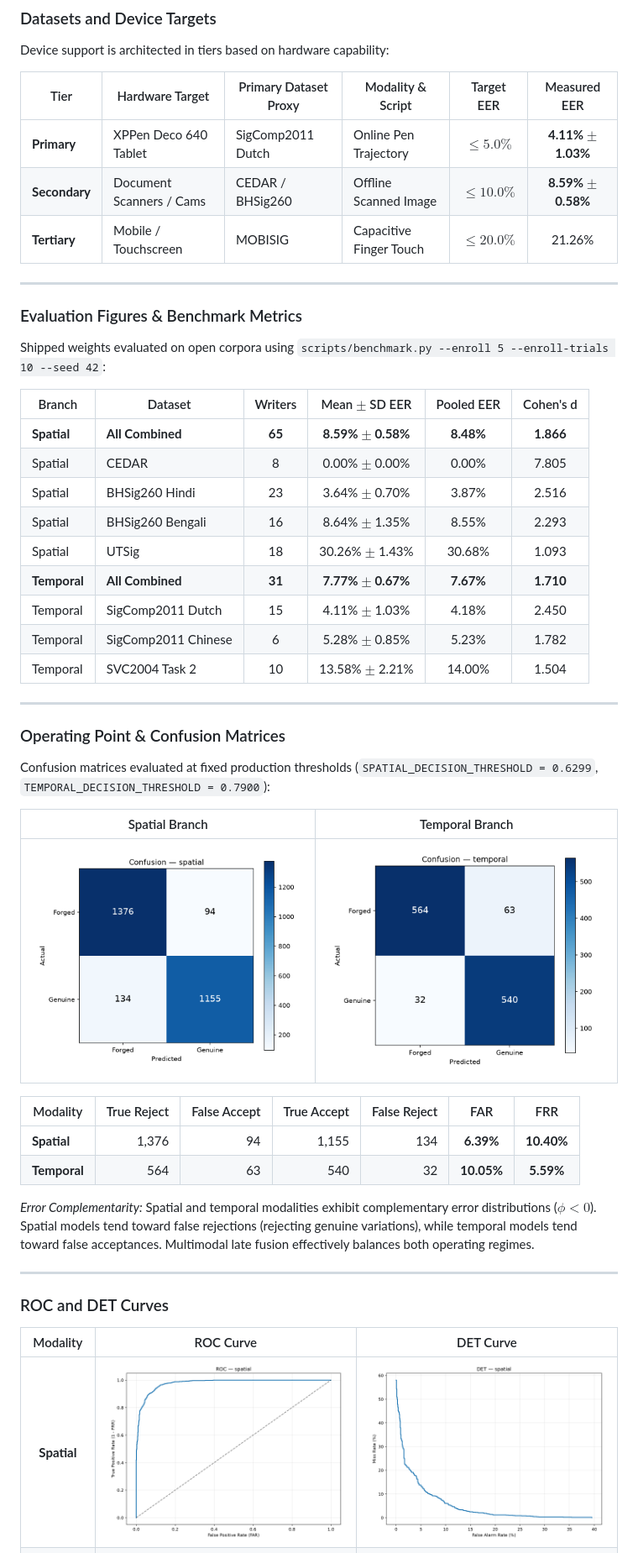
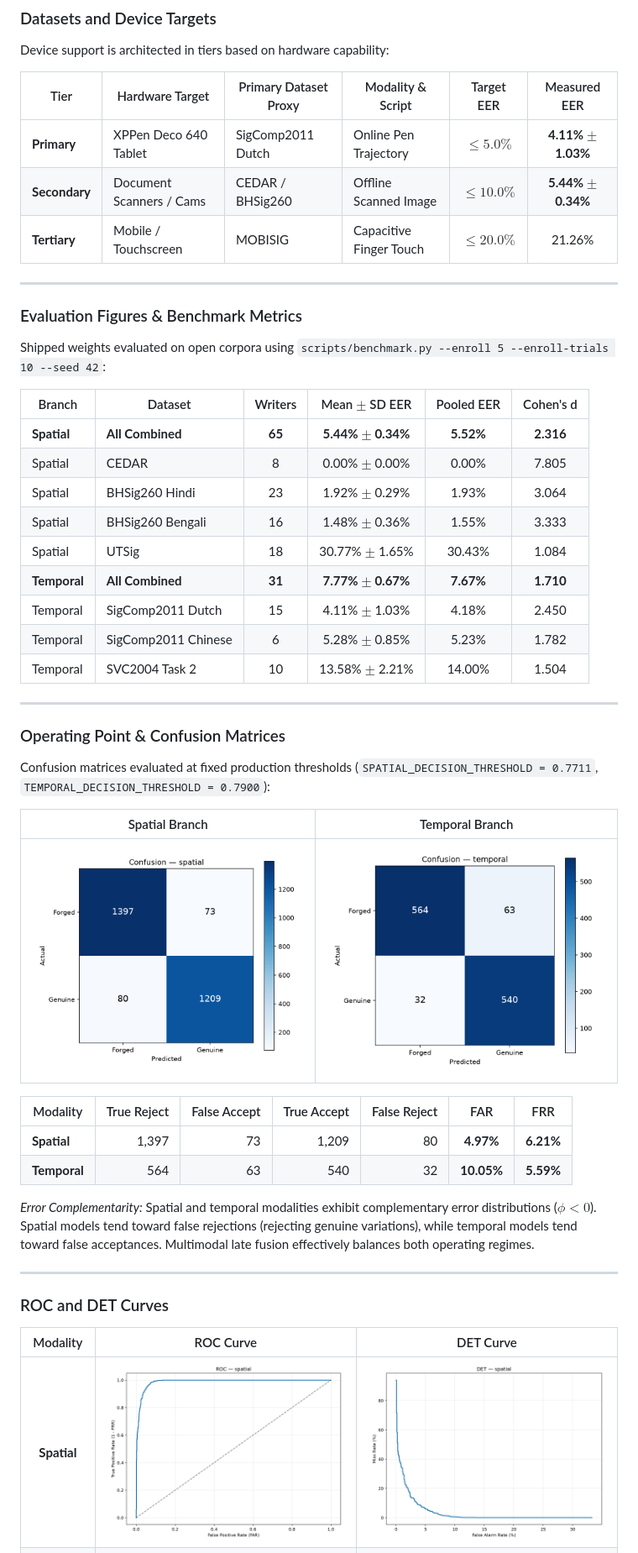
Before and after one commit to Rockeyxx/SigVerify, a Markdown page: README.md, the part around one of its changes. Shown at 84% size. GitHub-like rendering; pictures changed too: results/confusion_spatial.png, results/det_spatial.png, results/roc_spatial.png.

Commit message:
refactor: update spatial verification pipeline, optimize decision thresholds, and improve BHSig260 performance metrics.

```diff
--- a/README.md
+++ b/README.md
@@ -326,7 +326,7 @@ Device support is architected in tiers based on hardware capability:
 | Tier          | Hardware Target          | Primary Dataset Proxy | Modality & Script       |  Target EER  |     Measured EER      |
 | ------------- | ------------------------ | --------------------- | ----------------------- | :----------: | :-------------------: |
 | **Primary**   | XPPen Deco 640 Tablet    | SigComp2011 Dutch     | Online Pen Trajectory   | $\le 5.0\%$  | **4.11% $\pm$ 1.03%** |
-| **Secondary** | Document Scanners / Cams | CEDAR / BHSig260      | Offline Scanned Image   | $\le 10.0\%$ | **8.59% $\pm$ 0.58%** |
+| **Secondary** | Document Scanners / Cams | CEDAR / BHSig260      | Offline Scanned Image   | $\le 10.0\%$ | **5.44% $\pm$ 0.34%** |
 | **Tertiary**  | Mobile / Touchscreen     | MOBISIG               | Capacitive Finger Touch | $\le 20.0\%$ |        21.26%         |
 
 ---
@@ -337,11 +337,11 @@ Shipped weights evaluated on open corpora using `scripts/benchmark.py --enroll 5
 
 | Branch       | Dataset             | Writers |   Mean $\pm$ SD EER   | Pooled EER | Cohen's d |
 | ------------ | ------------------- | :-----: | :-------------------: | :--------: | :-------: |
-| **Spatial**  | **All Combined**    | **65**  | **8.59% $\pm$ 0.58%** | **8.48%**  | **1.866** |
+| **Spatial**  | **All Combined**    | **65**  | **5.44% $\pm$ 0.34%** | **5.52%**  | **2.316** |
 | Spatial      | CEDAR               |    8    |   0.00% $\pm$ 0.00%   |   0.00%    |   7.805   |
-| Spatial      | BHSig260 Hindi      |   23    |   3.64% $\pm$ 0.70%   |   3.87%    |   2.516   |
-| Spatial      | BHSig260 Bengali    |   16    |   8.64% $\pm$ 1.35%   |   8.55%    |   2.293   |
-| Spatial      | UTSig               |   18    |  30.26% $\pm$ 1.43%   |   30.68%   |   1.093   |
+| Spatial      | BHSig260 Hindi      |   23    |   1.92% $\pm$ 0.29%   |   1.93%    |   3.064   |
+| Spatial      | BHSig260 Bengali    |   16    |   1.48% $\pm$ 0.36%   |   1.55%    |   3.333   |
+| Spatial      | UTSig               |   18    |  30.77% $\pm$ 1.65%   |   30.43%   |   1.084   |
 | **Temporal** | **All Combined**    | **31**  | **7.77% $\pm$ 0.67%** | **7.67%**  | **1.710** |
 | Temporal     | SigComp2011 Dutch   |   15    |   4.11% $\pm$ 1.03%   |   4.18%    |   2.450   |
 | Temporal     | SigComp2011 Chinese |    6    |   5.28% $\pm$ 0.85%   |   5.23%    |   1.782   |
@@ -351,7 +351,7 @@ Shipped weights evaluated on open corpora using `scripts/benchmark.py --enroll 5
 
 ### Operating Point & Confusion Matrices
 
-Confusion matrices evaluated at fixed production thresholds (`SPATIAL_DECISION_THRESHOLD = 0.6299`, `TEMPORAL_DECISION_THRESHOLD = 0.7900`):
+Confusion matrices evaluated at fixed production thresholds (`SPATIAL_DECISION_THRESHOLD = 0.7711`, `TEMPORAL_DECISION_THRESHOLD = 0.7900`):
 
 |                           Spatial Branch                           |                           Temporal Branch                            |
 | :----------------------------------------------------------------: | :------------------------------------------------------------------: |
@@ -359,7 +359,7 @@ Confusion matrices evaluated at fixed production thresholds (`SPATIAL_DECISION_T
 
 | Modality     | True Reject | False Accept | True Accept | False Reject |    FAR     |    FRR     |
 | ------------ | ----------: | -----------: | ----------: | -----------: | :--------: | :--------: |
-| **Spatial**  |       1,376 |           94 |       1,155 |          134 | **6.39%**  | **10.40%** |
+| **Spatial**  |       1,397 |           73 |       1,209 |           80 | **4.97%**  | **6.21%**  |
 | **Temporal** |         564 |           63 |         540 |           32 | **10.05%** | **5.59%**  |
 
 _Error Complementarity:_ Spatial and temporal modalities exhibit complementary error distributions ($\phi < 0$). Spatial models tend toward false rejections (rejecting genuine variations), while temporal models tend toward false acceptances. Multimodal late fusion effectively balances both operating regimes.
```
Also changed, not shown: other parts of README.md (+8 -8 lines), 5 other files.
